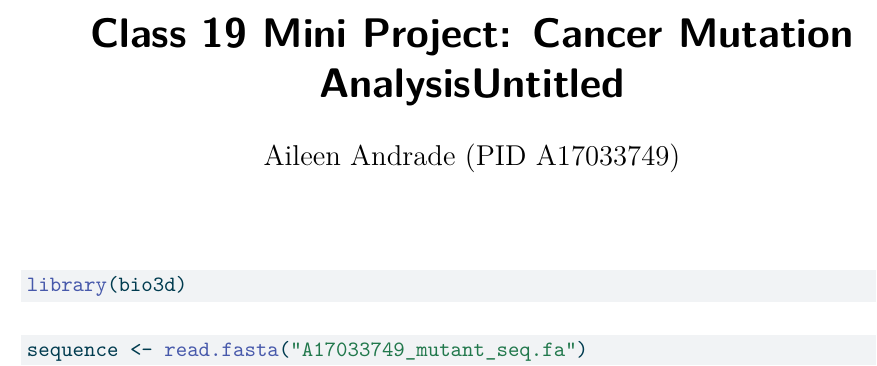
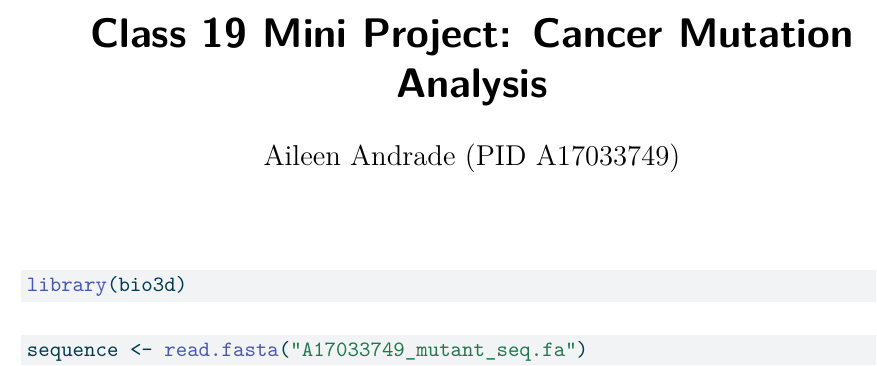
Before and after one commit to AileenAndrade/bimm143_github, a Quarto document (Class19/Class19.qmd): part of page 1 of 2, cut so that both start at the same text. The pictures show the output file Class19/Class19.pdf that the author committed with the source.

Commit message:
Fixed the title of my Class 19 assignment

```diff
--- a/Class19/Class19.qmd
+++ b/Class19/Class19.qmd
@@ -1,5 +1,5 @@
 ---
-title: "Class 19 Mini Project: Cancer Mutation AnalysisUntitled"
+title: "Class 19 Mini Project: Cancer Mutation Analysis"
 author: "Aileen Andrade (PID A17033749)"
 format: pdf
 ---
```
Also changed, not shown: Class19/Class19.html, Class19/Class19.pdf.
